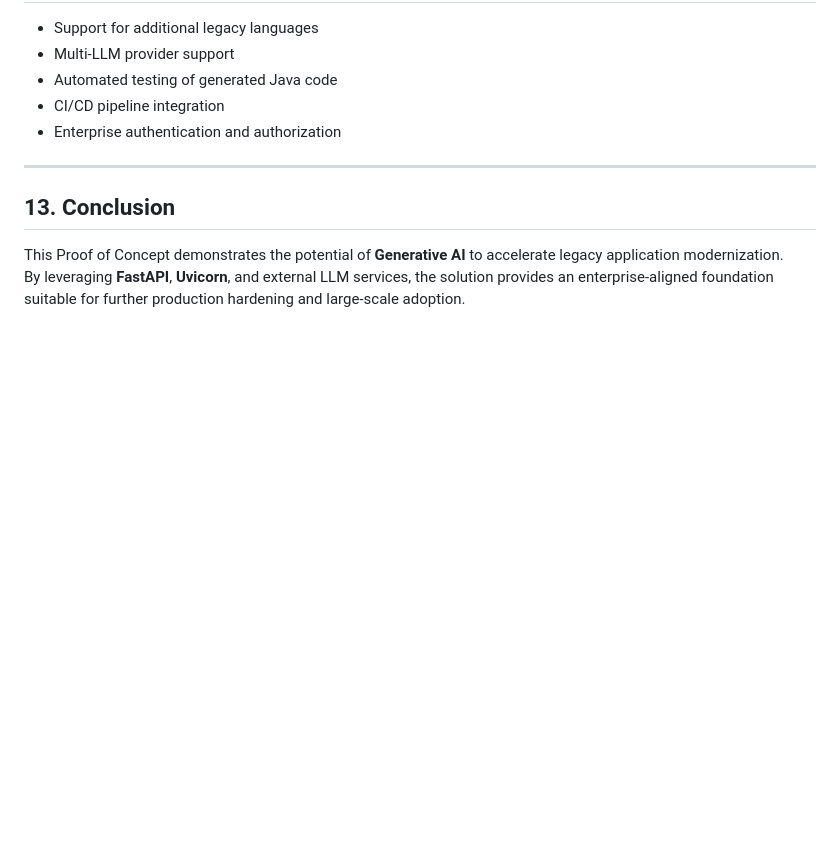
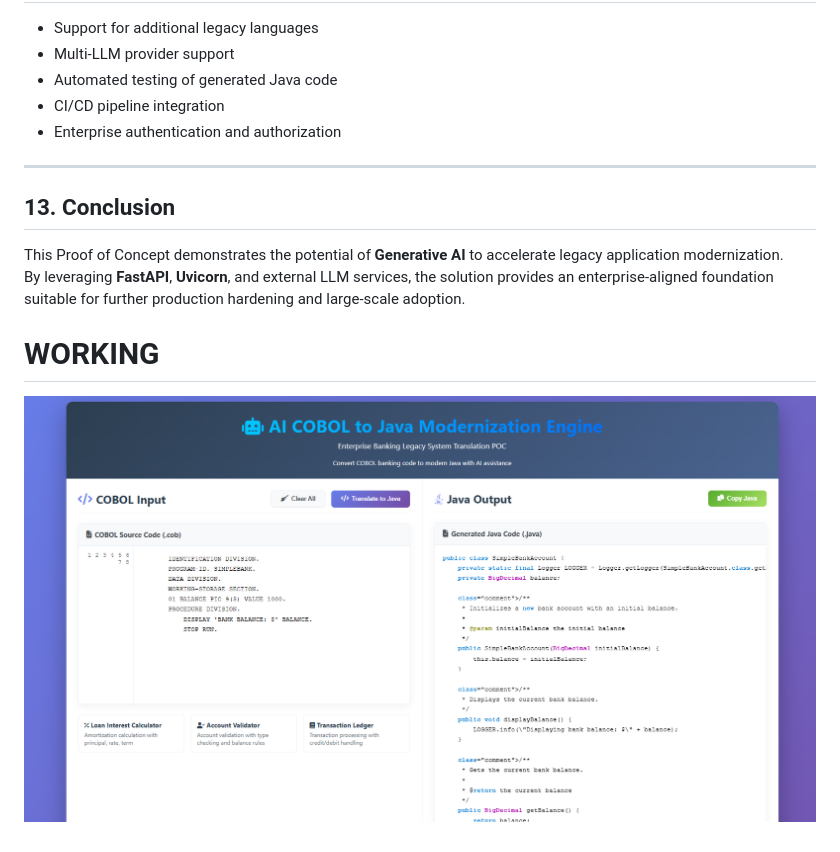
Before and after one commit to SajithMelethil/AI-COBOL-to-Java-Modernization-Engine---Solution-Architecture, a Markdown page: README.md, the part around the change. Drawn GitHub-style; blank space fills up the shorter version.

```diff
--- a/README.md
+++ b/README.md
@@ -166,3 +166,6 @@ The PoC produces:
 
 This Proof of Concept demonstrates the potential of **Generative AI** to accelerate legacy application modernization.
 By leveraging **FastAPI**, **Uvicorn**, and external LLM services, the solution provides an enterprise-aligned foundation suitable for further production hardening and large-scale adoption.
+# WORKING
+
+![Solution Architecture](./Image/Working.png)
```
